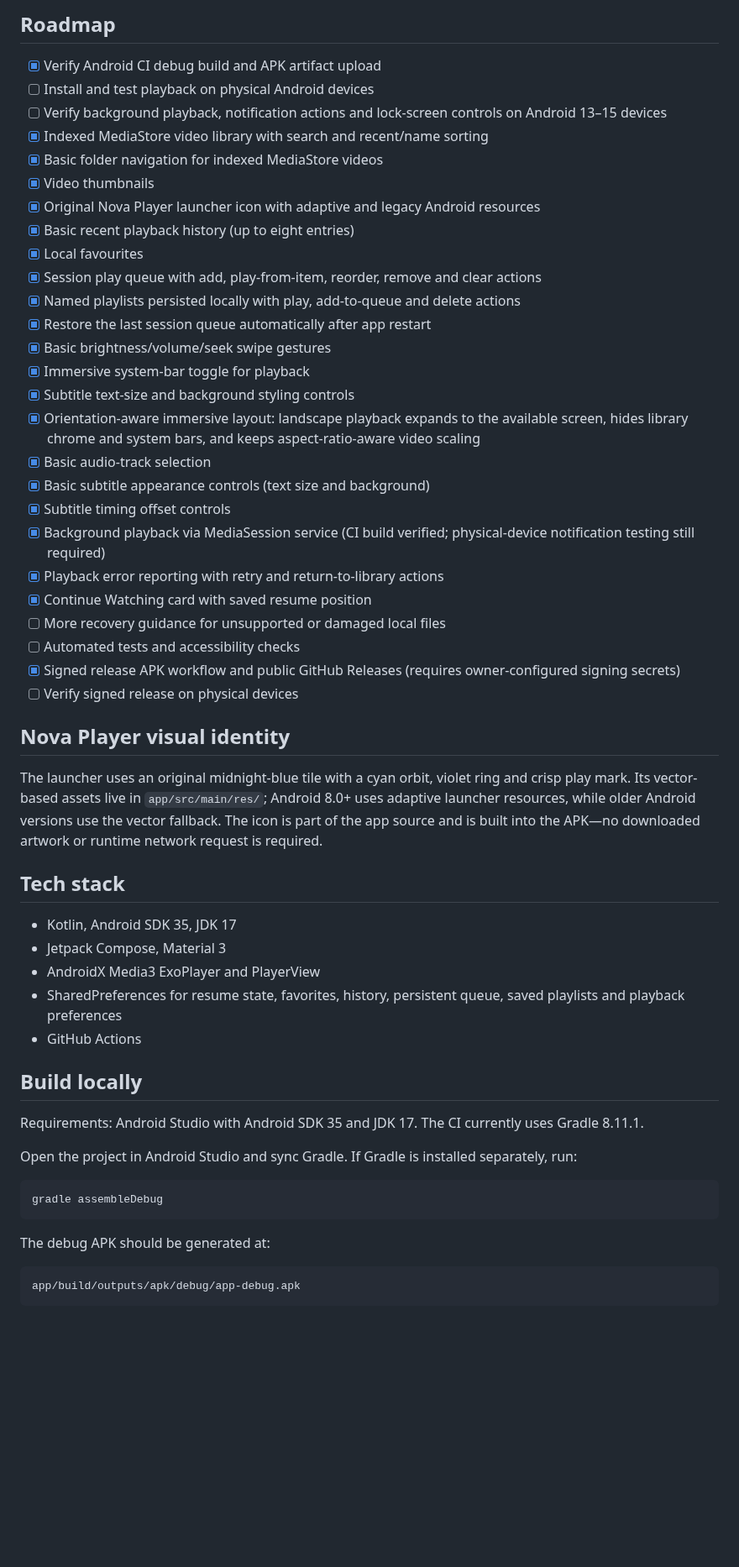
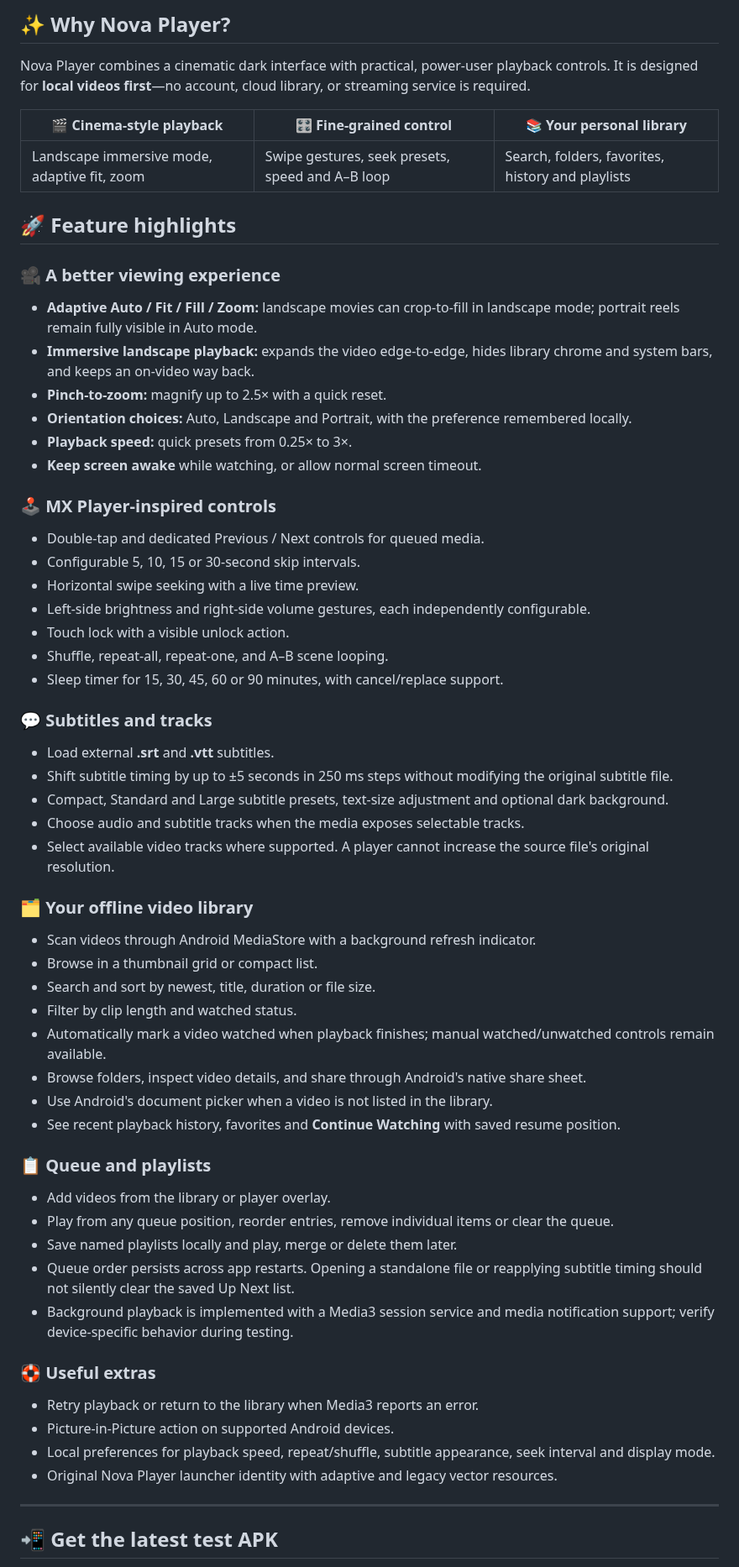
Before and after one commit to Narsing-s/Nova-Player, a Markdown page: README.md, the part around one of its changes. Shown at 84% size. GitHub-like rendering; blank space fills up the shorter version.

Commit message:
Modernize README with feature overview and install guide

````diff
--- a/README.md
+++ b/README.md
@@ -48,58 +24,62 @@ A modern Android video player built from the ground up with Kotlin, Jetpack Comp
 
-## Roadmap
+## ✨ Why Nova Player?
 
-- [x] Verify Android CI debug build and APK artifact upload
-- [ ] Install and test playback on physical Android devices
-- [ ] Verify background playback, notification actions and lock-screen controls on Android 13–15 devices
-- [x] Indexed MediaStore video library with search and recent/name sorting
-- [x] Basic folder navigation for indexed MediaStore videos
-- [x] Video thumbnails
-- [x] Original Nova Player launcher icon with adaptive and legacy Android resources
-- [x] Basic recent playback history (up to eight entries)
-- [x] Local favourites
-- [x] Session play queue with add, play-from-item, reorder, remove and clear actions
-- [x] Named playlists persisted locally with play, add-to-queue and delete actions
-- [x] Restore the last session queue automatically after app restart
-- [x] Basic brightness/volume/seek swipe gestures
-- [x] Immersive system-bar toggle for playback
-- [x] Subtitle text-size and background styling controls
-- [x] Orientation-aware immersive layout: landscape playback expands to the available screen, hides library chrome and system bars, and keeps aspect-ratio-aware video scaling
-- [x] Basic audio-track selection
-- [x] Basic subtitle appearance controls (text size and background)
-- [x] Subtitle timing offset controls
-- [x] Background playback via MediaSession service (CI build verified; physical-device notification testing still required)
-- [x] Playback error reporting with retry and return-to-library actions
-- [x] Continue Watching card with saved resume position
-- [ ] More recovery guidance for unsupported or damaged local files
-- [ ] Automated tests and accessibility checks
-- [x] Signed release APK workflow and public GitHub Releases (requires owner-configured signing secrets)
-- [ ] Verify signed release on physical devices
+Nova Player combines a cinematic dark interface with practical, power-user playback controls. It is designed for **local videos first**—no account, cloud library, or streaming service is required.
 
-## Nova Player visual identity
+| 🎬 Cinema-style playback | 🎛️ Fine-grained control | 📚 Your personal library |
+|---|---|---|
+| Landscape immersive mode, adaptive fit, zoom | Swipe gestures, seek presets, speed and A–B loop | Search, folders, favorites, history and playlists |
 
-The launcher uses an original midnight-blue tile with a cyan orbit, violet ring and crisp play mark. Its vector-based assets live in `app/src/main/res/`; Android 8.0+ uses adaptive launcher resources, while older Android versions use the vector fallback. The icon is part of the app source and is built into the APK—no downloaded artwork or runtime network request is required.
+## 🚀 Feature highlights
 
-## Tech stack
+### 🎥 A better viewing experience
+- **Adaptive Auto / Fit / Fill / Zoom:** landscape movies can crop-to-fill in landscape mode; portrait reels remain fully visible in Auto mode.
+- **Immersive landscape playback:** expands the video edge-to-edge, hides library chrome and system bars, and keeps an on-video way back.
+- **Pinch-to-zoom:** magnify up to 2.5× with a quick reset.
+- **Orientation choices:** Auto, Landscape and Portrait, with the preference remembered locally.
+- **Playback speed:** quick presets from 0.25× to 3×.
+- **Keep screen awake** while watching, or allow normal screen timeout.
 
-- Kotlin, Android SDK 35, JDK 17
-- Jetpack Compose, Material 3
-- AndroidX Media3 ExoPlayer and PlayerView
-- SharedPreferences for resume state, favorites, history, persistent queue, saved playlists and playback preferences
-- GitHub Actions
+### 🕹️ MX Player-inspired controls
+- Double-tap and dedicated Previous / Next controls for queued media.
+- Configurable 5, 10, 15 or 30-second skip intervals.
+- Horizontal swipe seeking with a live time preview.
+- Left-side brightness and right-side volume gestures, each independently configurable.
+- Touch lock with a visible unlock action.
+- Shuffle, repeat-all, repeat-one, and A–B scene looping.
+- Sleep timer for 15, 30, 45, 60 or 90 minutes, with cancel/replace support.
 
-## Build locally
+### 💬 Subtitles and tracks
+- Load external **.srt** and **.vtt** subtitles.
+- Shift subtitle timing by up to ±5 seconds in 250 ms steps without modifying the original subtitle file.
+- Compact, Standard and Large subtitle presets, text-size adjustment and optional dark background.
+- Choose audio and subtitle tracks when the media exposes selectable tracks.
+- Select available video tracks where supported. A player cannot increase the source file's original resolution.
 
-Requirements: Android Studio with Android SDK 35 and JDK 17. The CI currently uses Gradle 8.11.1.
+### 🗂️ Your offline video library
+- Scan videos through Android MediaStore with a background refresh indicator.
+- Browse in a thumbnail grid or compact list.
+- Search and sort by newest, title, duration or file size.
+- Filter by clip length and watched status.
+- Automatically mark a video watched when playback finishes; manual watched/unwatched controls remain available.
+- Browse folders, inspect video details, and share through Android's native share sheet.
+- Use Android's document picker when a video is not listed in the library.
+- See recent playback history, favorites and **Continue Watching** with saved resume position.
 
-Open the project in Android Studio and sync Gradle. If Gradle is installed separately, run:
+### 📋 Queue and playlists
+- Add videos from the library or player overlay.
+- Play from any queue position, reorder entries, remove individual items or clear the queue.
+- Save named playlists locally and play, merge or delete them later.
+- Queue order persists across app restarts. Opening a standalone file or reapplying subtitle timing should not silently clear the saved Up Next list.
+- Background playback is implemented with a Media3 session service and media notification support; verify device-specific behavior during testing.
 
-```bash
-gradle assembleDebug
-```
+### 🛟 Useful extras
+- Retry playback or return to the library when Media3 reports an error.
+- Picture-in-Picture action on supported Android devices.
+- Local preferences for playback speed, repeat/shuffle, subtitle appearance, seek interval and display mode.
+- Original Nova Player launcher identity with adaptive and legacy vector resources.
 
-The debug APK should be generated at:
+---
 
-```
-app/build/outputs/apk/debug/app-debug.apk
-```
+## 📲 Get the latest test APK
 
````
Also changed, not shown: other parts of README.md (+93 -62 lines).
